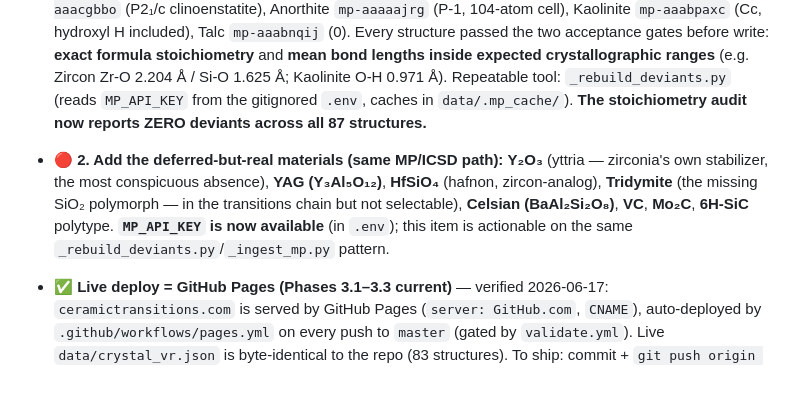
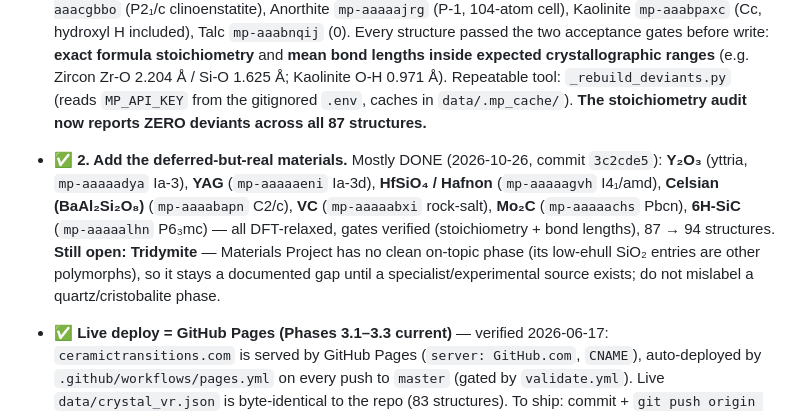
Before and after one commit to ryanlack616/ceramictransitions, a Markdown page: PLANS.md, the part around the change. Drawn GitHub-style; blank space fills up the shorter version.

Commit message:
docs(plans): thread #2 marked done (7/8 deferred materials added); Tridymite stays open
Y2O3, YAG, HfSiO4, Celsian, VC, Mo2C, 6H-SiC now in canon (94 structures,
3c2cde5). Tridymite: MP has no clean on-topic phase, documented as a specialist
source gap - explicitly do not mislabel another SiO2 polymorph.

```diff
--- a/PLANS.md
+++ b/PLANS.md
@@ -27,7 +27,7 @@
 
 ## Open Operational Threads
 - ✅ **1. Rebuild the 7 stoichiometry-deviant pedagogical models.** ✅ DONE (2026-10-26, commits `4925fd3` + info-scrub follow-up). Rebuilt from DFT-relaxed Materials Project coordinates — Zircon `mp-aaaaahdk` (I4₁/amd, ehull=0), Leucite `mp-aaabfoej`, Willemite `mp-aaaaafpt` (R-3, 0), Enstatite `mp-aaacgbbo` (P2₁/c clinoenstatite), Anorthite `mp-aaaaajrg` (P-1, 104-atom cell), Kaolinite `mp-aaabpaxc` (Cc, hydroxyl H included), Talc `mp-aaabnqij` (0). Every structure passed the two acceptance gates before write: **exact formula stoichiometry** and **mean bond lengths inside expected crystallographic ranges** (e.g. Zircon Zr-O 2.204 Å / Si-O 1.625 Å; Kaolinite O-H 0.971 Å). Repeatable tool: `_rebuild_deviants.py` (reads `MP_API_KEY` from the gitignored `.env`, caches in `data/.mp_cache/`). **The stoichiometry audit now reports ZERO deviants across all 87 structures.**
-- 🔴 **2. Add the deferred-but-real materials (same MP/ICSD path):** **Y₂O₃** (yttria — zirconia's own stabilizer, the most conspicuous absence), **YAG (Y₃Al₅O₁₂)**, **HfSiO₄** (hafnon, zircon-analog), **Tridymite** (the missing SiO₂ polymorph — in the transitions chain but not selectable), **Celsian (BaAl₂Si₂O₈)**, **VC**, **Mo₂C**, **6H-SiC** polytype. **`MP_API_KEY` is now available** (in `.env`); this item is actionable on the same `_rebuild_deviants.py`/`_ingest_mp.py` pattern.
+- ✅ **2. Add the deferred-but-real materials.** Mostly DONE (2026-10-26, commit `3c2cde5`): **Y₂O₃** (yttria, `mp-aaaaadya` Ia-3), **YAG** (`mp-aaaaaeni` Ia-3d), **HfSiO₄ / Hafnon** (`mp-aaaaagvh` I4₁/amd), **Celsian (BaAl₂Si₂O₈)** (`mp-aaaabapn` C2/c), **VC** (`mp-aaaaabxi` rock-salt), **Mo₂C** (`mp-aaaaachs` Pbcn), **6H-SiC** (`mp-aaaaalhn` P6₃mc) — all DFT-relaxed, gates verified (stoichiometry + bond lengths), 87 → 94 structures. **Still open: Tridymite** — Materials Project has no clean on-topic phase (its low-ehull SiO₂ entries are other polymorphs), so it stays a documented gap until a specialist/experimental source exists; do not mislabel a quartz/cristobalite phase.
 
 - ✅ **Live deploy = GitHub Pages (Phases 3.1–3.3 current)** — verified 2026-06-17: `ceramictransitions.com` is served by GitHub Pages (`server: GitHub.com`, `CNAME`), auto-deployed by `.github/workflows/pages.yml` on every push to `master` (gated by `validate.yml`). Live `data/crystal_vr.json` is byte-identical to the repo (83 structures). To ship: commit + `git push origin master`. The FTP `_deploy.py` path (Porkbun) is a legacy/secondary mirror — `CERAMICTRANSITIONS_FTP_PASS=… python _deploy.py --tls --force` (`--tls` required; plain PASV times out).
 - 📋 **Phase 3.3 (carry-forward)** — Migrate procedural-fallback path into Taichi repo so the web JSON ships simulation-derived structures and the client-side prototype renderer becomes a graceful-degradation fallback only.
```
